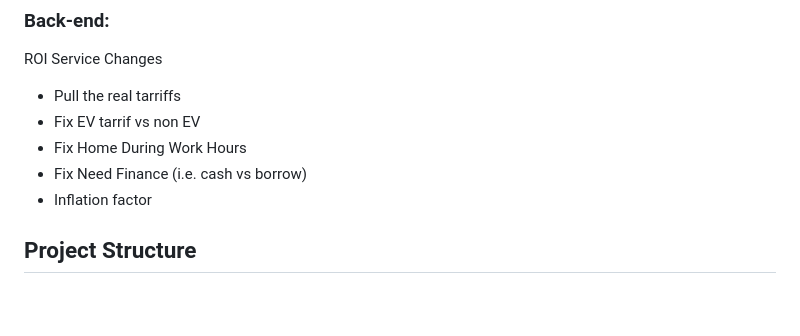
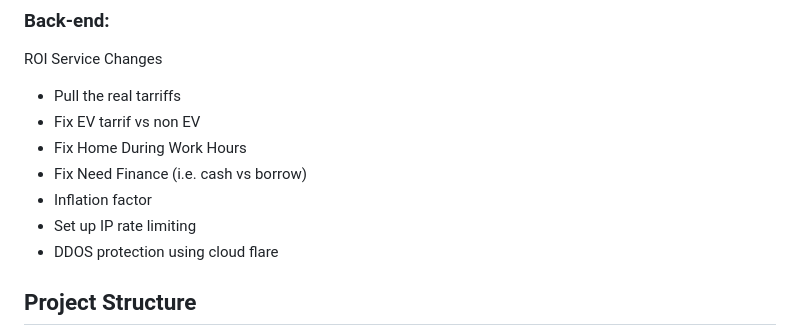
Before and after one commit to maphoenix/spring-roi-calculator, a Markdown page: README.md, the part around the change. GitHub-like rendering; blank space fills up the shorter version.

Commit message:
docs: adding some security tasks.

```diff
--- a/README.md
+++ b/README.md
@@ -26,6 +26,8 @@ ROI Service Changes
 - Fix Home During Work Hours
 - Fix Need Finance (i.e. cash vs borrow)
 - Inflation factor
+- Set up IP rate limiting
+- DDOS protection using cloud flare
 
 ## Project Structure
 
```
